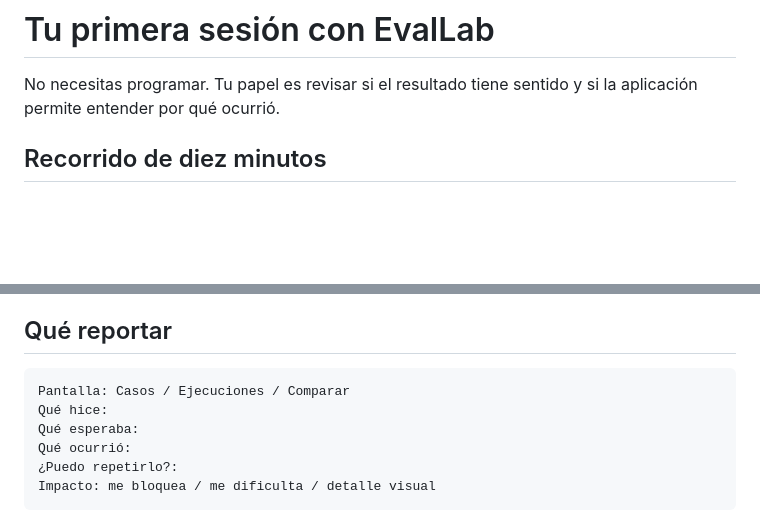
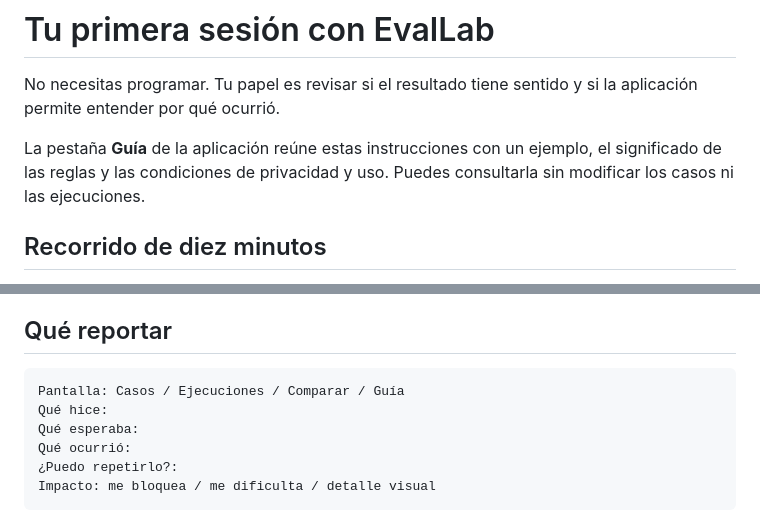
Before and after one commit to axlperalta-dotcom/evallab, a Markdown page: docs/GUIA-DE-PRUEBAS.md, 2 parts joined by grey strips. Drawn GitHub-style; blank space fills up the shorter version.

````diff
--- a/docs/GUIA-DE-PRUEBAS.md
+++ b/docs/GUIA-DE-PRUEBAS.md
@@ -1,6 +1,8 @@
 # Tu primera sesión con EvalLab
 
 No necesitas programar. Tu papel es revisar si el resultado tiene sentido y si la aplicación permite entender por qué ocurrió.
+
+La pestaña **Guía** de la aplicación reúne estas instrucciones con un ejemplo, el significado de las reglas y las condiciones de privacidad y uso. Puedes consultarla sin modificar los casos ni las ejecuciones.
 
 ## Recorrido de diez minutos
 
@@ -30,7 +32,7 @@ Es un ejercicio de coincidencia de texto. No califica tu preparación para una e
 ## Qué reportar
 
 ```text
-Pantalla: Casos / Ejecuciones / Comparar
+Pantalla: Casos / Ejecuciones / Comparar / Guía
 Qué hice:
 Qué esperaba:
 Qué ocurrió:
````
Also changed, not shown: README.md (+4 -2 lines), docs/DISENO.md (+11 -1 lines), docs/images/cases.png, docs/images/comparison.png, docs/images/guide.png (added), 4 other files.
